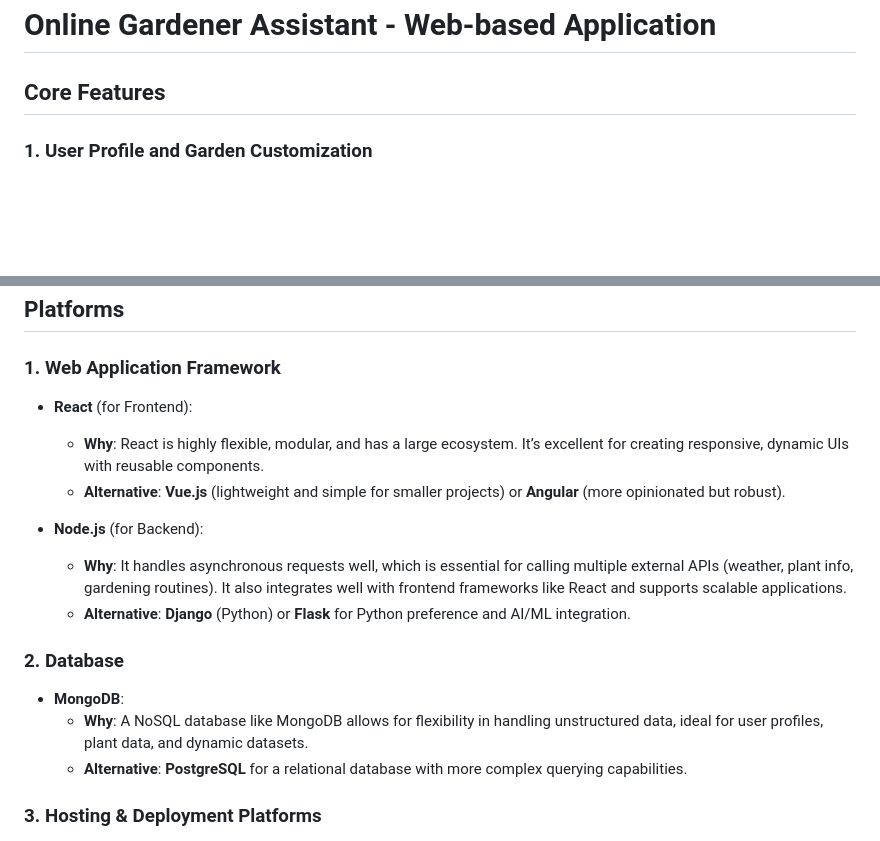
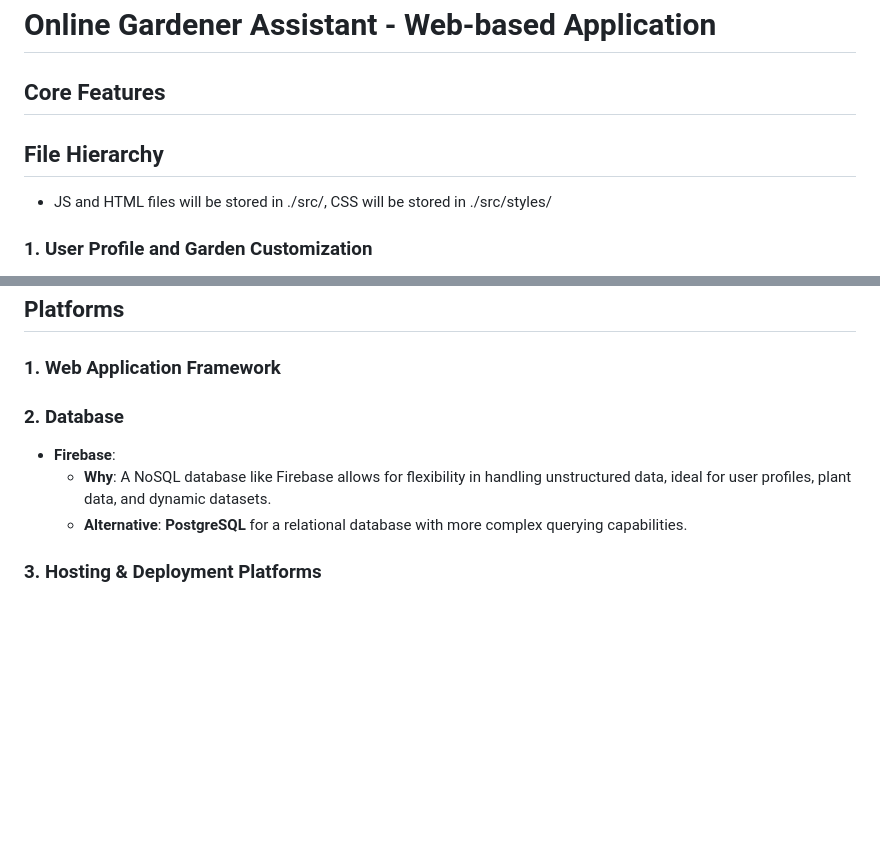
Before and after one commit to TubAleeLo/Software-Engineering-Project, a Markdown page: README.md, 2 parts joined by grey strips. Drawn GitHub-style; blank space fills up the shorter version.

```diff
--- a/README.md
+++ b/README.md
@@ -1,6 +1,9 @@
 # Online Gardener Assistant - Web-based Application
 
 ## Core Features
+
+## File Hierarchy
+- JS and HTML files will be stored in ./src/, CSS will be stored in ./src/styles/
 
 ### 1. User Profile and Garden Customization
 - **User Account Creation**: Allow users to create an account to store personal preferences, garden size, plant types, and gardening goals.
@@ -62,17 +65,10 @@ Water Management Advice: Based on weather forecasts and plant types, offer guida
 ## Platforms
 
 ### 1. **Web Application Framework**
-- **React** (for Frontend):
-  - **Why**: React is highly flexible, modular, and has a large ecosystem. It’s excellent for creating responsive, dynamic UIs with reusable components.
-  - **Alternative**: **Vue.js** (lightweight and simple for smaller projects) or **Angular** (more opinionated but robust).
-
-- **Node.js** (for Backend):
-  - **Why**: It handles asynchronous requests well, which is essential for calling multiple external APIs (weather, plant info, gardening routines). It also integrates well with frontend frameworks like React and supports scalable applications.
-  - **Alternative**: **Django** (Python) or **Flask** for Python preference and AI/ML integration.
 
 ### 2. **Database**
-- **MongoDB**:
-  - **Why**: A NoSQL database like MongoDB allows for flexibility in handling unstructured data, ideal for user profiles, plant data, and dynamic datasets.
+- **Firebase**:
+  - **Why**: A NoSQL database like Firebase allows for flexibility in handling unstructured data, ideal for user profiles, plant data, and dynamic datasets.
   - **Alternative**: **PostgreSQL** for a relational database with more complex querying capabilities.
 
 ### 3. **Hosting & Deployment Platforms**
```
